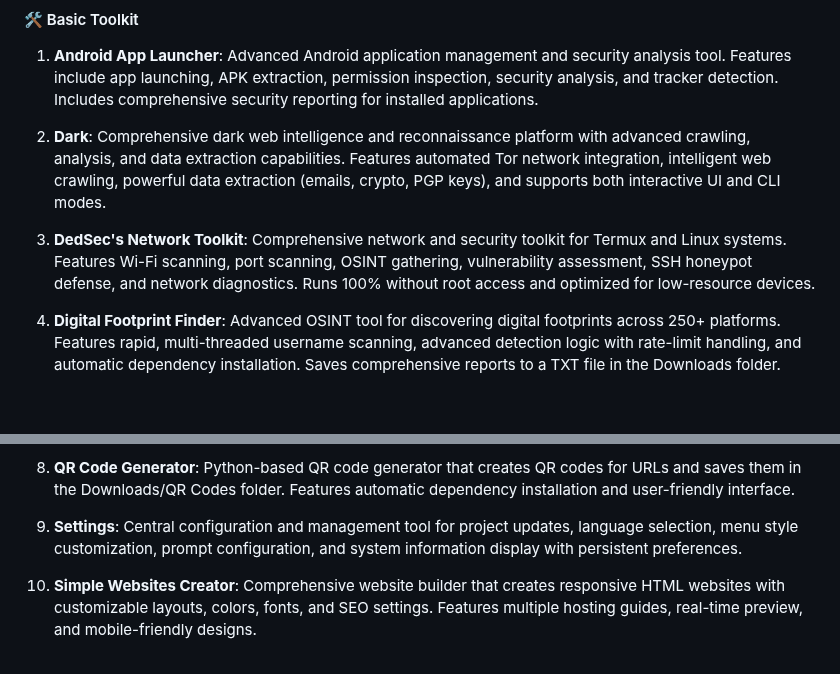
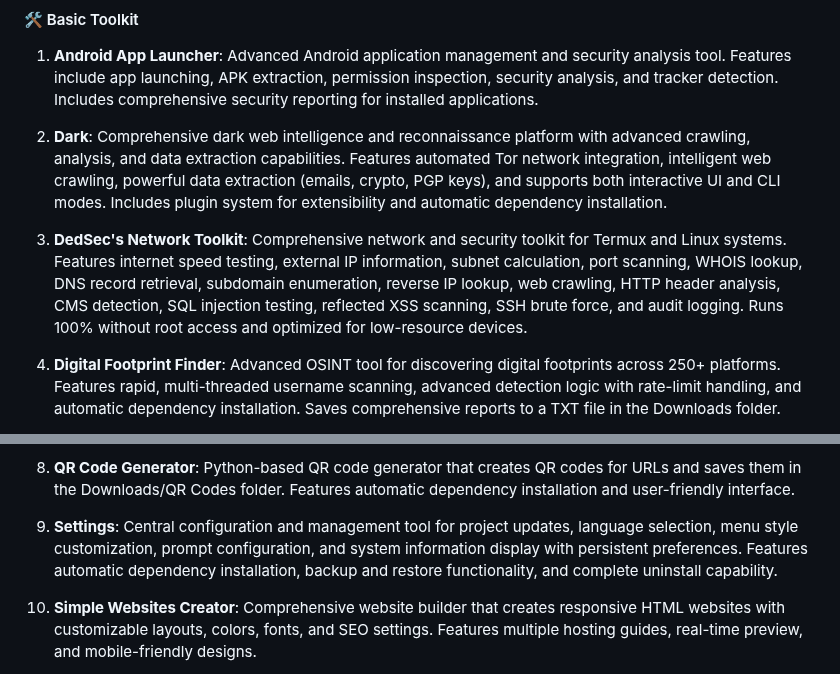
Before and after one commit to dedsec1121fk/DedSec, a Markdown page: README.md, 2 parts joined by grey strips. Drawn GitHub-style; blank space fills up the shorter version.

```diff
--- a/README.md
+++ b/README.md
@@ -113,9 +113,9 @@ The toolkit includes the following main categories and tools:
 
 1.  **Android App Launcher**: Advanced Android application management and security analysis tool. Features include app launching, APK extraction, permission inspection, security analysis, and tracker detection. Includes comprehensive security reporting for installed applications.
 
-2.  **Dark**: Comprehensive dark web intelligence and reconnaissance platform with advanced crawling, analysis, and data extraction capabilities. Features automated Tor network integration, intelligent web crawling, powerful data extraction (emails, crypto, PGP keys), and supports both interactive UI and CLI modes.
+2.  **Dark**: Comprehensive dark web intelligence and reconnaissance platform with advanced crawling, analysis, and data extraction capabilities. Features automated Tor network integration, intelligent web crawling, powerful data extraction (emails, crypto, PGP keys), and supports both interactive UI and CLI modes. Includes plugin system for extensibility and automatic dependency installation.
 
-3.  **DedSec's Network Toolkit**: Comprehensive network and security toolkit for Termux and Linux systems. Features Wi-Fi scanning, port scanning, OSINT gathering, vulnerability assessment, SSH honeypot defense, and network diagnostics. Runs 100% without root access and optimized for low-resource devices.
+3.  **DedSec's Network Toolkit**: Comprehensive network and security toolkit for Termux and Linux systems. Features internet speed testing, external IP information, subnet calculation, port scanning, WHOIS lookup, DNS record retrieval, subdomain enumeration, reverse IP lookup, web crawling, HTTP header analysis, CMS detection, SQL injection testing, reflected XSS scanning, SSH brute force, and audit logging. Runs 100% without root access and optimized for low-resource devices.
 
 4.  **Digital Footprint Finder**: Advanced OSINT tool for discovering digital footprints across 250+ platforms. Features rapid, multi-threaded username scanning, advanced detection logic with rate-limit handling, and automatic dependency installation. Saves comprehensive reports to a TXT file in the Downloads folder.
 
@@ -127,7 +127,7 @@ The toolkit includes the following main categories and tools:
 
 8.  **QR Code Generator**: Python-based QR code generator that creates QR codes for URLs and saves them in the Downloads/QR Codes folder. Features automatic dependency installation and user-friendly interface.
 
-9.  **Settings**: Central configuration and management tool for project updates, language selection, menu style customization, prompt configuration, and system information display with persistent preferences.
+9.  **Settings**: Central configuration and management tool for project updates, language selection, menu style customization, prompt configuration, and system information display with persistent preferences. Features automatic dependency installation, backup and restore functionality, and complete uninstall capability.
 
 10. **Simple Websites Creator**: Comprehensive website builder that creates responsive HTML websites with customizable layouts, colors, fonts, and SEO settings. Features multiple hosting guides, real-time preview, and mobile-friendly designs.
 
```
